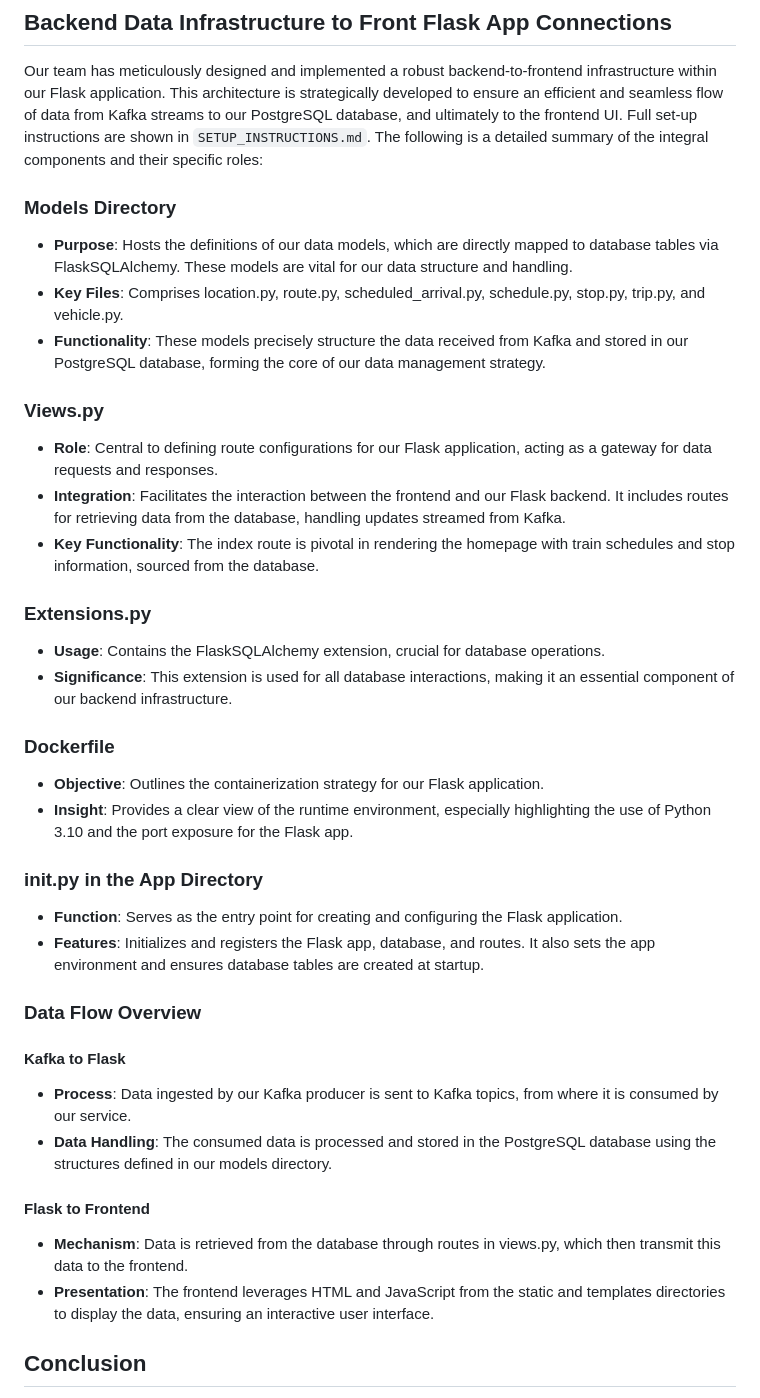
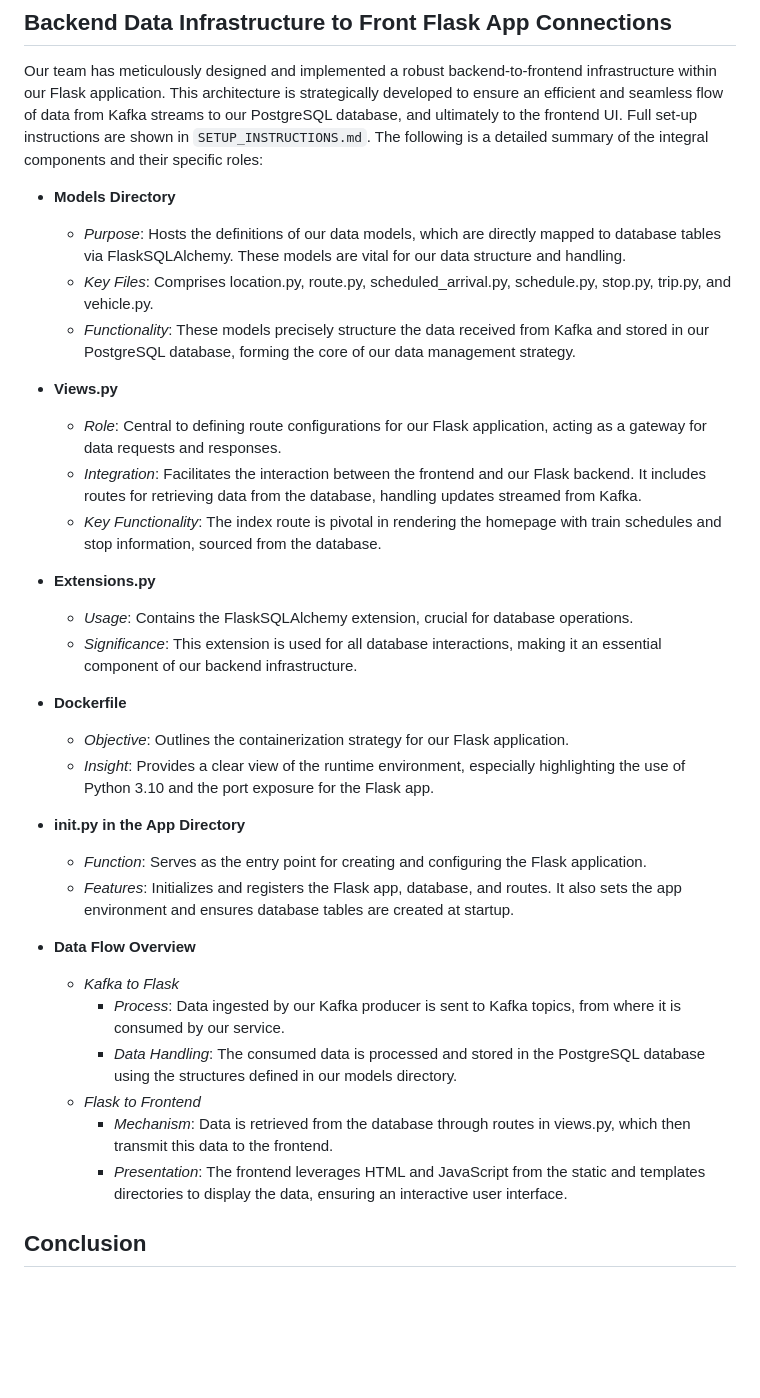
Before and after one commit to kanenorman/mobility-ai, a Markdown page: milestone_submissions/milestone_5.md, the part around the change. Rendered like a GitHub page; blank space fills up the shorter version.

Commit message:
Added MS5 document

```diff
--- a/milestone_submissions/milestone_5.md
+++ b/milestone_submissions/milestone_5.md
@@ -195,37 +195,36 @@ Our `docker-compose.yml` contains all the instructions required to deploy our ap
 
 Our team has meticulously designed and implemented a robust backend-to-frontend infrastructure within our Flask application. This architecture is strategically developed to ensure an efficient and seamless flow of data from Kafka streams to our PostgreSQL database, and ultimately to the frontend UI. Full set-up instructions are shown in `SETUP_INSTRUCTIONS.md`. The following is a detailed summary of the integral components and their specific roles:
 
-### Models Directory
-- **Purpose**: Hosts the definitions of our data models, which are directly mapped to database tables via FlaskSQLAlchemy. These models are vital for our data structure and handling.
-- **Key Files**: Comprises location.py, route.py, scheduled_arrival.py, schedule.py, stop.py, trip.py, and vehicle.py.
-- **Functionality**: These models precisely structure the data received from Kafka and stored in our PostgreSQL database, forming the core of our data management strategy.
+- **Models Directory**
+  - *Purpose*: Hosts the definitions of our data models, which are directly mapped to database tables via FlaskSQLAlchemy. These models are vital for our data structure and handling.
+  - *Key Files*: Comprises location.py, route.py, scheduled_arrival.py, schedule.py, stop.py, trip.py, and vehicle.py.
+  - *Functionality*: These models precisely structure the data received from Kafka and stored in our PostgreSQL database, forming the core of our data management strategy.
 
-### Views.py
-- **Role**: Central to defining route configurations for our Flask application, acting as a gateway for data requests and responses.
-- **Integration**: Facilitates the interaction between the frontend and our Flask backend. It includes routes for retrieving data from the database, handling updates streamed from Kafka.
-- **Key Functionality**: The index route is pivotal in rendering the homepage with train schedules and stop information, sourced from the database.
+- **Views.py**
+  - *Role*: Central to defining route configurations for our Flask application, acting as a gateway for data requests and responses.
+  - *Integration*: Facilitates the interaction between the frontend and our Flask backend. It includes routes for retrieving data from the database, handling updates streamed from Kafka.
+  - *Key Functionality*: The index route is pivotal in rendering the homepage with train schedules and stop information, sourced from the database.
 
-### Extensions.py
-- **Usage**: Contains the FlaskSQLAlchemy extension, crucial for database operations.
-- **Significance**: This extension is used for all database interactions, making it an essential component of our backend infrastructure.
+- **Extensions.py**
+  - *Usage*: Contains the FlaskSQLAlchemy extension, crucial for database operations.
+  - *Significance*: This extension is used for all database interactions, making it an essential component of our backend infrastructure.
 
-### Dockerfile
-- **Objective**: Outlines the containerization strategy for our Flask application.
-- **Insight**: Provides a clear view of the runtime environment, especially highlighting the use of Python 3.10 and the port exposure for the Flask app.
+- **Dockerfile**
+  - *Objective*: Outlines the containerization strategy for our Flask application.
+  - *Insight*: Provides a clear view of the runtime environment, especially highlighting the use of Python 3.10 and the port exposure for the Flask app.
 
-### init.py in the App Directory
-- **Function**: Serves as the entry point for creating and configuring the Flask application.
-- **Features**: Initializes and registers the Flask app, database, and routes. It also sets the app environment and ensures database tables are created at startup.
+- **init.py in the App Directory**
+  - *Function*: Serves as the entry point for creating and configuring the Flask application.
+  - *Features*: Initializes and registers the Flask app, database, and routes. It also sets the app environment and ensures database tables are created at startup.
 
-### Data Flow Overview
+- **Data Flow Overview**
+  - *Kafka to Flask*
+    - *Process*: Data ingested by our Kafka producer is sent to Kafka topics, from where it is consumed by our service.
+    - *Data Handling*: The consumed data is processed and stored in the PostgreSQL database using the structures defined in our models directory.
+  - *Flask to Frontend*
+    - *Mechanism*: Data is retrieved from the database through routes in views.py, which then transmit this data to the frontend.
+    - *Presentation*: The frontend leverages HTML and JavaScript from the static and templates directories to display the data, ensuring an interactive user interface.
 
-#### Kafka to Flask
-- **Process**: Data ingested by our Kafka producer is sent to Kafka topics, from where it is consumed by our service.
-- **Data Handling**: The consumed data is processed and stored in the PostgreSQL database using the structures defined in our models directory.
-
-#### Flask to Frontend
-- **Mechanism**: Data is retrieved from the database through routes in views.py, which then transmit this data to the frontend.
-- **Presentation**: The frontend leverages HTML and JavaScript from the static and templates directories to display the data, ensuring an interactive user interface.
 
 ## Conclusion
 
```
